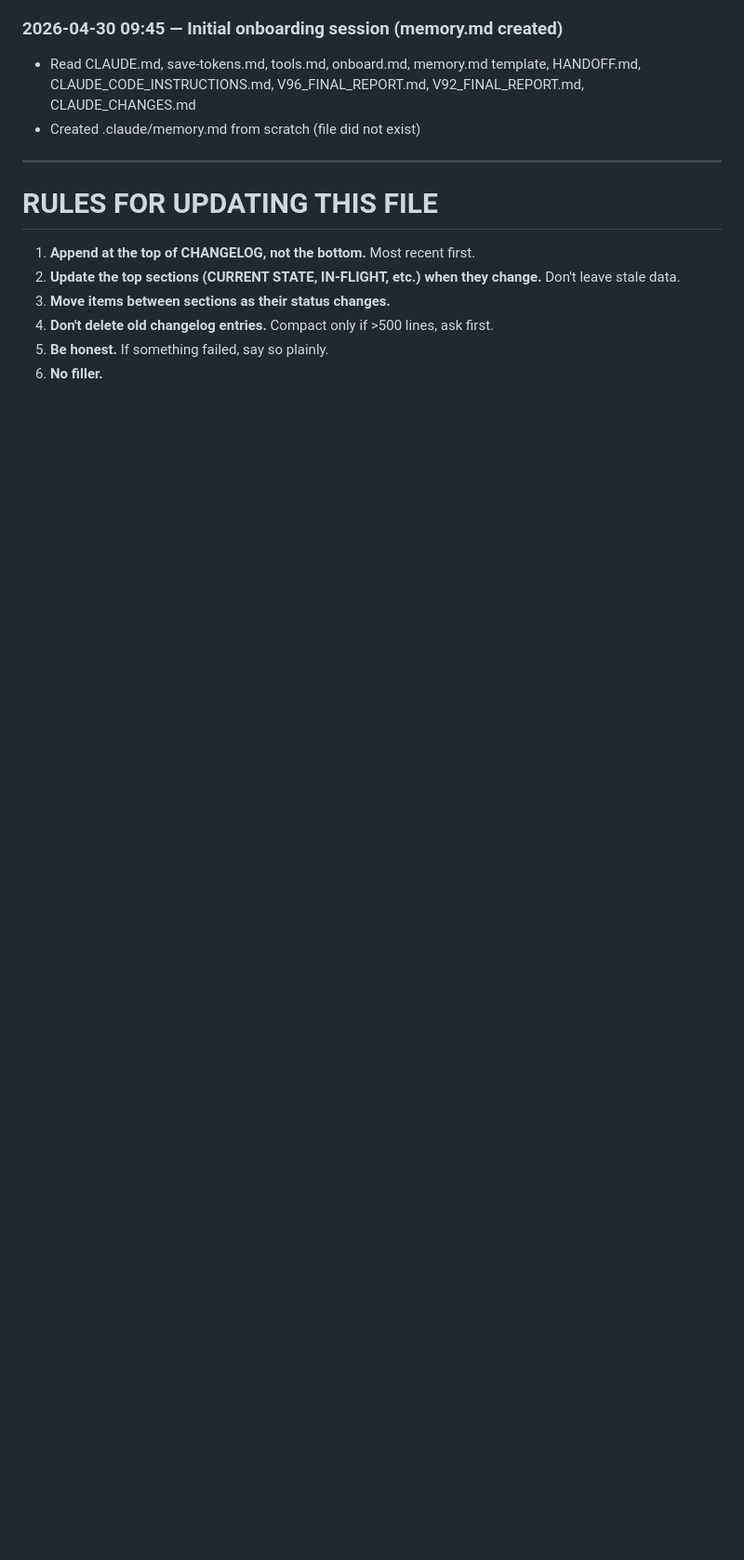
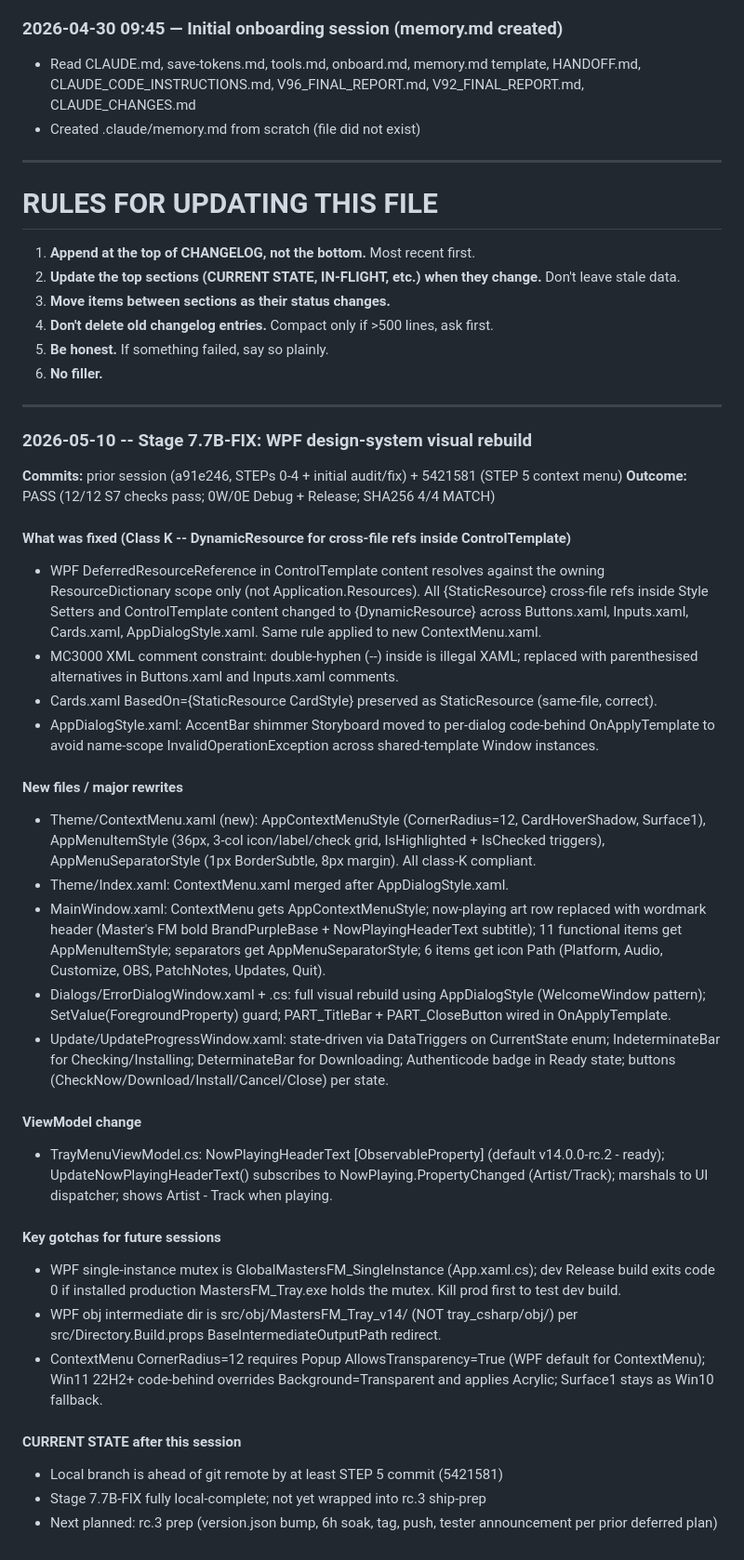
Before and after one commit to MasterShadex/Masters-FM, a Markdown page: md/memory.md, the part around one of its changes. Shown at 93% size. Drawn GitHub-style; blank space fills up the shorter version.

Commit message:
Stage 7.7B-FIX: STEP 8 -- memory.md checkpoint
Appended Stage 7.7B-FIX changelog entry: Class K DynamicResource fix,
ErrorDialog + UpdateProgress rebuild, ContextMenu polish, 12/12 smoke
checks PASS, SHA256 4/4 MATCH, 0W/0E Debug+Release. Updated CURRENT
STATE and IN-FLIGHT sections.

```diff
--- a/md/memory.md
+++ b/md/memory.md
@@ -1110,3 +1115,55 @@ Replace `$Session.GetHashCode()` with `$Session.SourceAppUserModelId` as cache k
 4. **Don't delete old changelog entries.** Compact only if >500 lines, ask first.
 5. **Be honest.** If something failed, say so plainly.
 6. **No filler.**
+
+---
+
+### 2026-05-10 -- Stage 7.7B-FIX: WPF design-system visual rebuild
+
+**Commits:** prior session (a91e246, STEPs 0-4 + initial audit/fix) + 5421581 (STEP 5 context menu)
+**Outcome:** PASS (12/12 S7 checks pass; 0W/0E Debug + Release; SHA256 4/4 MATCH)
+
+#### What was fixed (Class K -- DynamicResource for cross-file refs inside ControlTemplate)
+- WPF DeferredResourceReference in ControlTemplate content resolves against the owning ResourceDictionary
+  scope only (not Application.Resources). All {StaticResource} cross-file refs inside Style Setters and
+  ControlTemplate content changed to {DynamicResource} across Buttons.xaml, Inputs.xaml, Cards.xaml,
+  AppDialogStyle.xaml. Same rule applied to new ContextMenu.xaml.
+- MC3000 XML comment constraint: double-hyphen (--) inside <!-- --> is illegal XAML; replaced with
+  parenthesised alternatives in Buttons.xaml and Inputs.xaml comments.
+- Cards.xaml BasedOn={StaticResource CardStyle} preserved as StaticResource (same-file, correct).
+- AppDialogStyle.xaml: AccentBar shimmer Storyboard moved to per-dialog code-behind OnApplyTemplate
+  to avoid name-scope InvalidOperationException across shared-template Window instances.
+
+#### New files / major rewrites
+- Theme/ContextMenu.xaml (new): AppContextMenuStyle (CornerRadius=12, CardHoverShadow, Surface1),
+  AppMenuItemStyle (36px, 3-col icon/label/check grid, IsHighlighted + IsChecked triggers),
+  AppMenuSeparatorStyle (1px BorderSubtle, 8px margin). All class-K compliant.
+- Theme/Index.xaml: ContextMenu.xaml merged after AppDialogStyle.xaml.
+- MainWindow.xaml: ContextMenu gets AppContextMenuStyle; now-playing art row replaced with wordmark
+  header (Master's FM bold BrandPurpleBase + NowPlayingHeaderText subtitle); 11 functional items
+  get AppMenuItemStyle; separators get AppMenuSeparatorStyle; 6 items get icon Path (Platform,
+  Audio, Customize, OBS, PatchNotes, Updates, Quit).
+- Dialogs/ErrorDialogWindow.xaml + .cs: full visual rebuild using AppDialogStyle (WelcomeWindow
+  pattern); SetValue(ForegroundProperty) guard; PART_TitleBar + PART_CloseButton wired in OnApplyTemplate.
+- Update/UpdateProgressWindow.xaml: state-driven via DataTriggers on CurrentState enum; IndeterminateBar
+  for Checking/Installing; DeterminateBar for Downloading; Authenticode badge in Ready state; buttons
+  (CheckNow/Download/Install/Cancel/Close) per state.
+
+#### ViewModel change
+- TrayMenuViewModel.cs: NowPlayingHeaderText [ObservableProperty] (default v14.0.0-rc.2 - ready);
+  UpdateNowPlayingHeaderText() subscribes to NowPlaying.PropertyChanged (Artist/Track); marshals to
+  UI dispatcher; shows Artist - Track when playing.
+
+#### Key gotchas for future sessions
+- WPF single-instance mutex is GlobalMastersFM_SingleInstance (App.xaml.cs); dev Release build
+  exits code 0 if installed production MastersFM_Tray.exe holds the mutex. Kill prod first to test dev build.
+- WPF obj intermediate dir is src/obj/MastersFM_Tray_v14/ (NOT tray_csharp/obj/) per
+  src/Directory.Build.props BaseIntermediateOutputPath redirect.
+- ContextMenu CornerRadius=12 requires Popup AllowsTransparency=True (WPF default for ContextMenu);
+  Win11 22H2+ code-behind overrides Background=Transparent and applies Acrylic; Surface1 stays as
+  Win10 fallback.
+
+#### CURRENT STATE after this session
+- Local branch is ahead of git remote by at least STEP 5 commit (5421581)
+- Stage 7.7B-FIX fully local-complete; not yet wrapped into rc.3 ship-prep
+- Next planned: rc.3 prep (version.json bump, 6h soak, tag, push, tester announcement per prior deferred plan)
```
Also changed, not shown: other parts of md/memory.md (+7 -2 lines).
